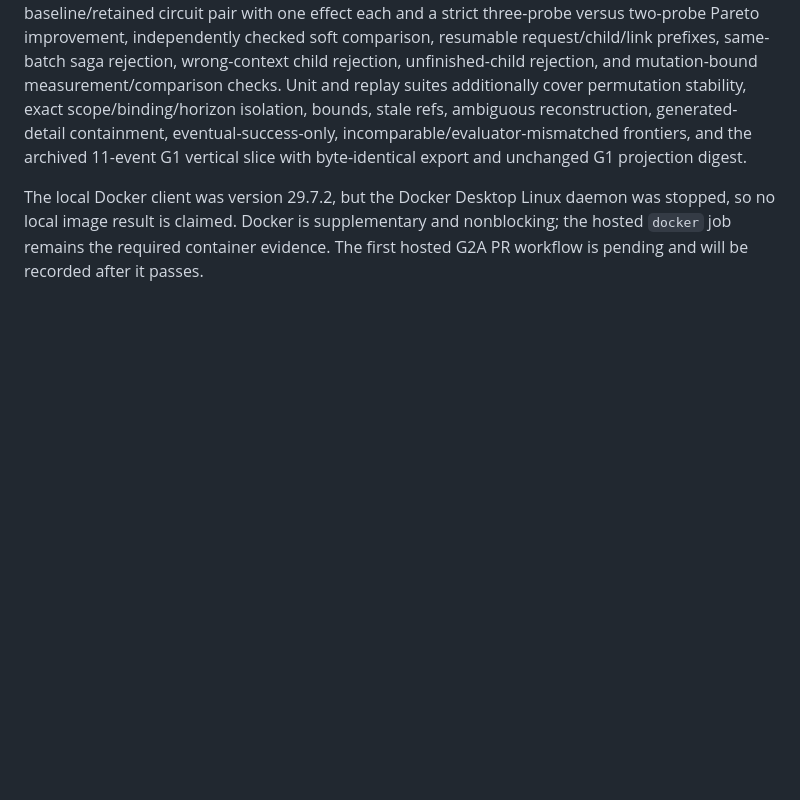
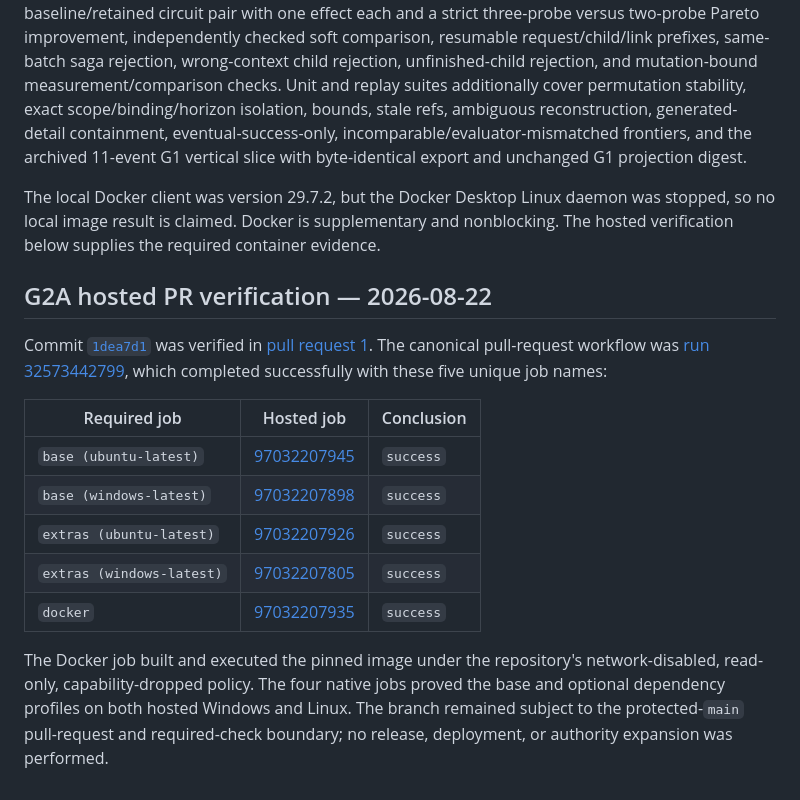
Before and after one commit to AcidicSwords/ratcheting-consequence-inquiry, a Markdown page: docs/verification.md, the part around the change. Rendered like a GitHub page; blank space fills up the shorter version.

Commit message:
docs: record hosted G2A verification

```diff
--- a/docs/verification.md
+++ b/docs/verification.md
@@ -468,5 +468,28 @@ slice with byte-identical export and unchanged G1 projection digest.
 
 The local Docker client was version 29.7.2, but the Docker Desktop Linux daemon
 was stopped, so no local image result is claimed. Docker is supplementary and
-nonblocking; the hosted `docker` job remains the required container evidence.
-The first hosted G2A PR workflow is pending and will be recorded after it passes.
+nonblocking. The hosted verification below supplies the required container
+evidence.
+
+## G2A hosted PR verification — 2026-08-22
+
+Commit [`1dea7d1`](https://github.com/AcidicSwords/ratcheting-consequence-inquiry/commit/1dea7d17466d0ec26b3907a72315279424f9dbab)
+was verified in [pull request 1](https://github.com/AcidicSwords/ratcheting-consequence-inquiry/pull/1).
+The canonical pull-request workflow was
+[run 32573442799](https://github.com/AcidicSwords/ratcheting-consequence-inquiry/actions/runs/32573442799),
+which completed successfully with these five unique job names:
+
+| Required job | Hosted job | Conclusion |
+|---|---|---|
+| `base (ubuntu-latest)` | [97032207945](https://github.com/AcidicSwords/ratcheting-consequence-inquiry/actions/runs/32573442799/job/97032207945) | `success` |
+| `base (windows-latest)` | [97032207898](https://github.com/AcidicSwords/ratcheting-consequence-inquiry/actions/runs/32573442799/job/97032207898) | `success` |
+| `extras (ubuntu-latest)` | [97032207926](https://github.com/AcidicSwords/ratcheting-consequence-inquiry/actions/runs/32573442799/job/97032207926) | `success` |
+| `extras (windows-latest)` | [97032207805](https://github.com/AcidicSwords/ratcheting-consequence-inquiry/actions/runs/32573442799/job/97032207805) | `success` |
+| `docker` | [97032207935](https://github.com/AcidicSwords/ratcheting-consequence-inquiry/actions/runs/32573442799/job/97032207935) | `success` |
+
+The Docker job built and executed the pinned image under the repository's
+network-disabled, read-only, capability-dropped policy. The four native jobs
+proved the base and optional dependency profiles on both hosted Windows and
+Linux. The branch remained subject to the protected-`main` pull-request and
+required-check boundary; no release, deployment, or authority expansion was
+performed.
```
Also changed, not shown: docs/requirements-matrix.md (+12 -12 lines).
